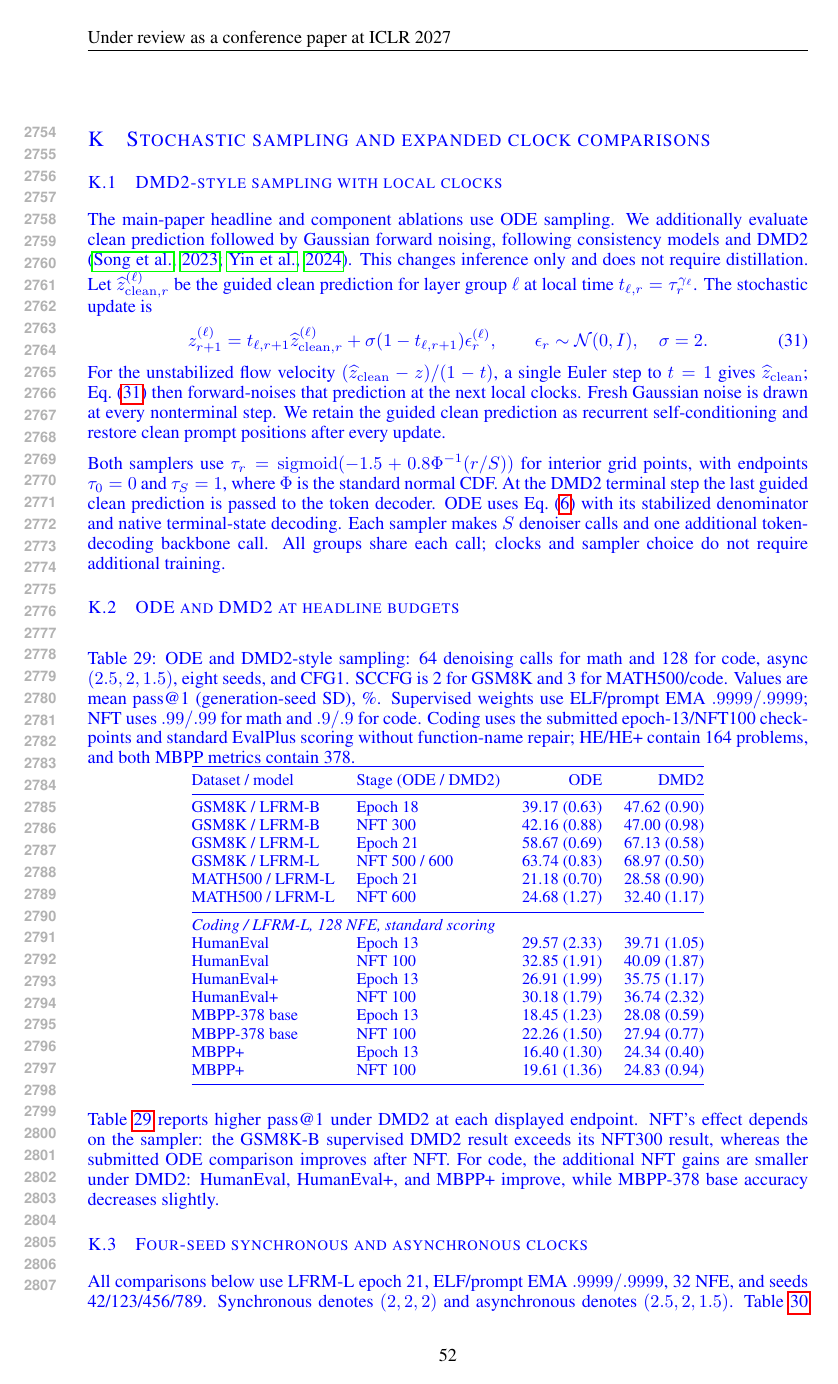
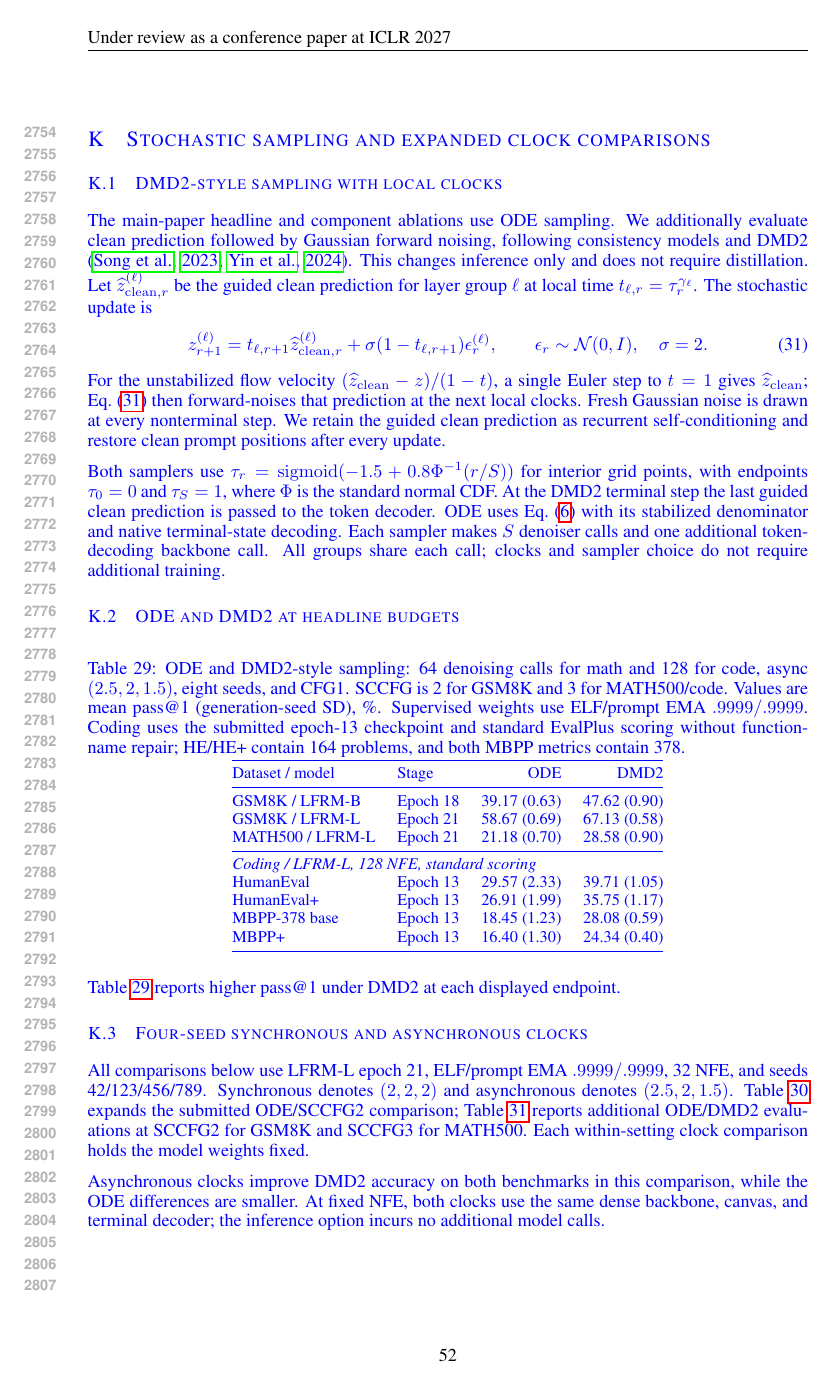
Before and after one commit to chengxiang/diffusion_language_paper, a LaTeX paper (main_rebuttal.tex): page 52 of 60. Compiled offline with pdfLaTeX.

Commit message:
Limit supplemental sampler comparison to supervised checkpoints

```diff
--- a/main_rebuttal.tex
+++ b/main_rebuttal.tex
@@ -1790,29 +1790,22 @@ Both samplers use $\tau_r=\operatorname{sigmoid}(-1.5+0.8\Phi^{-1}(r/S))$ for in
 
 \subsection{ODE and DMD2 at headline budgets}
 \begin{table}[htbp]\color{blue}\centering\small
-\caption{ODE and DMD2-style sampling: 64 denoising calls for math and 128 for code, async $(2.5,2,1.5)$, eight seeds, and CFG1. SCCFG is 2 for GSM8K and 3 for MATH500/code. Values are mean pass@1 (generation-seed SD), \%. Supervised weights use ELF/prompt EMA $.9999/.9999$; NFT uses $.99/.99$ for math and $.9/.9$ for code. Coding uses the submitted epoch-13/NFT100 checkpoints and standard EvalPlus scoring without function-name repair; HE/HE+ contain 164 problems, and both MBPP metrics contain 378.}
+\caption{ODE and DMD2-style sampling: 64 denoising calls for math and 128 for code, async $(2.5,2,1.5)$, eight seeds, and CFG1. SCCFG is 2 for GSM8K and 3 for MATH500/code. Values are mean pass@1 (generation-seed SD), \%. Supervised weights use ELF/prompt EMA $.9999/.9999$. Coding uses the submitted epoch-13 checkpoint and standard EvalPlus scoring without function-name repair; HE/HE+ contain 164 problems, and both MBPP metrics contain 378.}
 \label{tab:headlinesamplers}
 \begin{tabular}{@{}llrr@{}}\toprule
-Dataset / model & Stage (ODE / DMD2) & ODE & DMD2\\\midrule
+Dataset / model & Stage & ODE & DMD2\\\midrule
 GSM8K / LFRM-B & Epoch 18 & 39.17 (0.63) & 47.62 (0.90)\\
-GSM8K / LFRM-B & NFT 300 & 42.16 (0.88) & 47.00 (0.98)\\
 GSM8K / LFRM-L & Epoch 21 & 58.67 (0.69) & 67.13 (0.58)\\
-GSM8K / LFRM-L & NFT 500 / 600 & 63.74 (0.83) & 68.97 (0.50)\\
-MATH500 / LFRM-L & Epoch 21 & 21.18 (0.70) & 28.58 (0.90)\\
-MATH500 / LFRM-L & NFT 600 & 24.68 (1.27) & 32.40 (1.17)\\\midrule
+MATH500 / LFRM-L & Epoch 21 & 21.18 (0.70) & 28.58 (0.90)\\\midrule
 \multicolumn{4}{@{}l}{\textit{Coding / LFRM-L, 128 NFE, standard scoring}}\\
 HumanEval & Epoch 13 & 29.57 (2.33) & 39.71 (1.05)\\
-HumanEval & NFT 100 & 32.85 (1.91) & 40.09 (1.87)\\
 HumanEval+ & Epoch 13 & 26.91 (1.99) & 35.75 (1.17)\\
-HumanEval+ & NFT 100 & 30.18 (1.79) & 36.74 (2.32)\\
 MBPP-378 base & Epoch 13 & 18.45 (1.23) & 28.08 (0.59)\\
-MBPP-378 base & NFT 100 & 22.26 (1.50) & 27.94 (0.77)\\
 MBPP+ & Epoch 13 & 16.40 (1.30) & 24.34 (0.40)\\
-MBPP+ & NFT 100 & 19.61 (1.36) & 24.83 (0.94)\\
-\bottomrule
-\end{tabular}
-\end{table}
-Table~\ref{tab:headlinesamplers} reports higher pass@1 under DMD2 at each displayed endpoint. NFT's effect depends on the sampler: the GSM8K-B supervised DMD2 result exceeds its NFT300 result, whereas the submitted ODE comparison improves after NFT. For code, the additional NFT gains are smaller under DMD2: HumanEval, HumanEval+, and MBPP+ improve, while MBPP-378 base accuracy decreases slightly.
+\bottomrule
+\end{tabular}
+\end{table}
+Table~\ref{tab:headlinesamplers} reports higher pass@1 under DMD2 at each displayed endpoint.
 
 \subsection{Four-seed synchronous and asynchronous clocks}
 All comparisons below use LFRM-L epoch 21, ELF/prompt EMA $.9999/.9999$, 32 NFE, and seeds 42/123/456/789. Synchronous denotes $(2,2,2)$ and asynchronous denotes $(2.5,2,1.5)$. Table~\ref{tab:submittedschedule4} expands the submitted ODE/SCCFG2 comparison; Table~\ref{tab:additionalschedule4} reports additional ODE/DMD2 evaluations at SCCFG2 for GSM8K and SCCFG3 for MATH500. Each within-setting clock comparison holds the model weights fixed.
```
